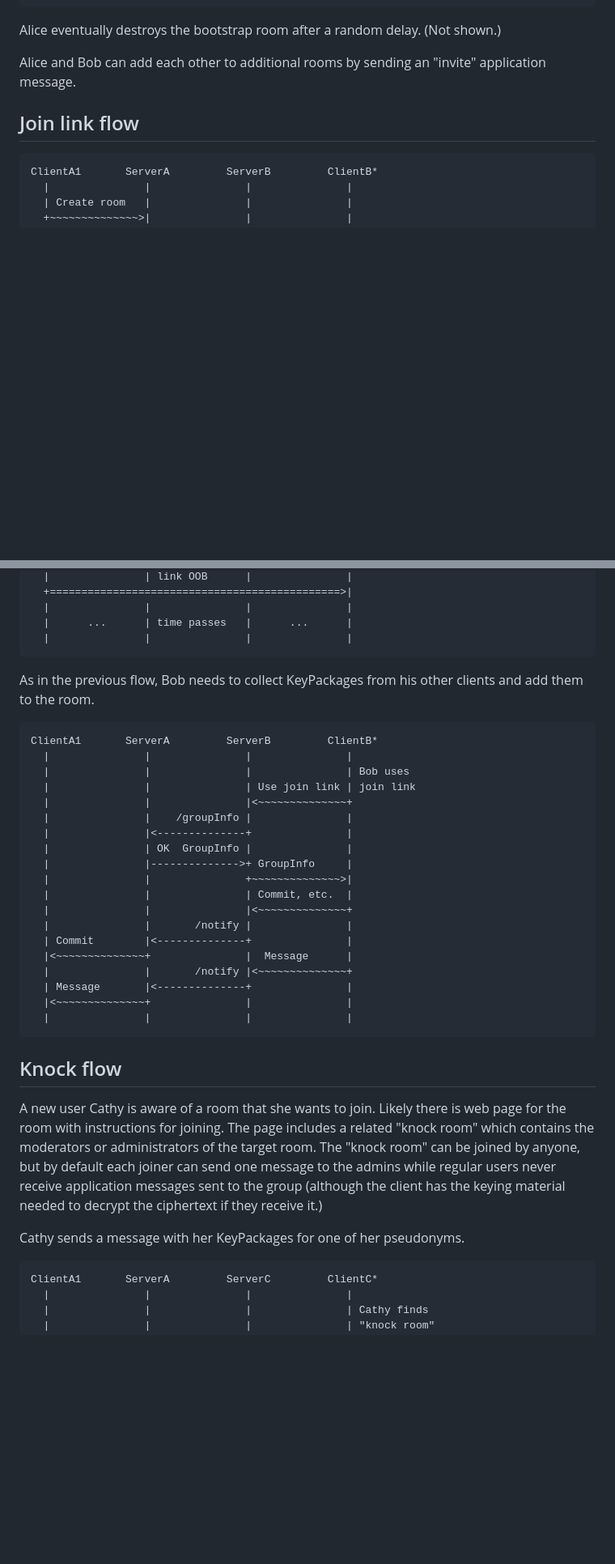
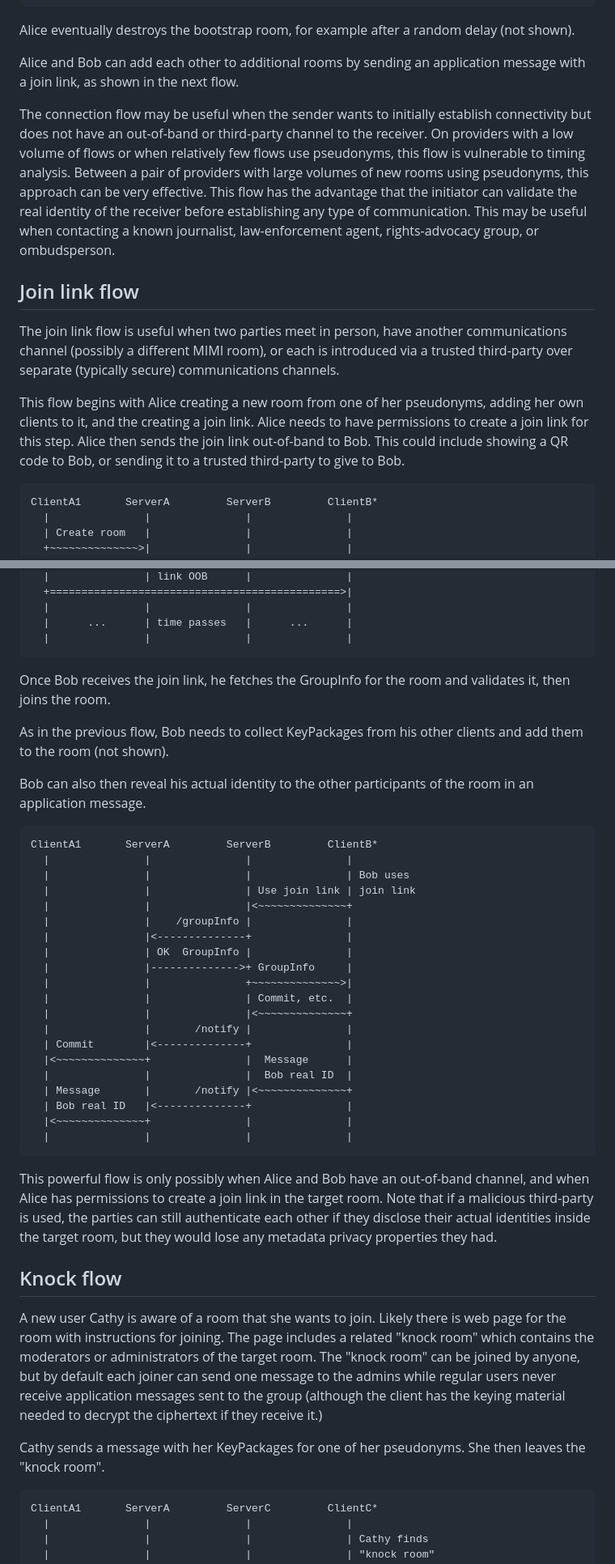
Before and after one commit to rohanmahy/mimi-pseudonyms, a Markdown page: draft-mahy-mimi-pseudonyms.md, 2 parts joined by grey strips. Shown at 81% size. Drawn GitHub-style; blank space fills up the shorter version.

```diff
--- a/draft-mahy-mimi-pseudonyms.md
+++ b/draft-mahy-mimi-pseudonyms.md
@@ -214,14 +213,34 @@ ClientA1       ServerA         ServerB         ClientB*
   |               |               |               |
 ~~~
 
-Alice eventually destroys the bootstrap room after a random delay. (Not shown.)
+Alice eventually destroys the bootstrap room, for example after a random delay (not shown).
 
 Alice and Bob can add each other to additional rooms by sending an
-"invite" application message.
+application message with a join link, as shown in the next flow.
 
+The connection flow may be useful when the sender wants to initially
+establish connectivity but does not have an out-of-band or third-party
+channel to the receiver. On providers with a low volume of flows or when
+relatively few flows use pseudonyms, this flow is vulnerable to timing
+analysis. Between a pair of providers with large volumes of new rooms using
+pseudonyms, this approach can be very effective. This flow has the advantage
+that the initiator can validate the real identity of the receiver before
+establishing any type of communication. This may be useful when contacting
+a known journalist, law-enforcement agent, rights-advocacy group, or ombudsperson.
 
 
 ## Join link flow
+
+The join link flow is useful when two parties meet in person, have another
+communications channel (possibly a different MIMI room), or each is
+introduced via a trusted third-party over separate (typically secure)
+communications channels.
+
+This flow begins with Alice creating a new room from one of her pseudonyms,
+adding her own clients to it, and the creating a join link. Alice needs to
+have permissions to create a join link for this step. Alice then sends the
+join link out-of-band to Bob. This could include showing a QR code to Bob,
+or sending it to a trusted third-party to give to Bob.
 
 ~~~ aasvg
 ClientA1       ServerA         ServerB         ClientB*
@@ -242,9 +261,14 @@ ClientA1       ServerA         ServerB         ClientB*
   |               |               |               |
 ~~~
 
+Once Bob receives the join link, he fetches the GroupInfo for the room
+and validates it, then joins the room.
 
 As in the previous flow, Bob needs to collect KeyPackages from his other
-clients and add them to the room.
+clients and add them to the room (not shown).
+
+Bob can also then reveal his actual identity to the other participants of
+the room in an application message.
 
 ~~~ aasvg
 ClientA1       ServerA         ServerB         ClientB*
@@ -262,11 +286,17 @@ ClientA1       ServerA         ServerB         ClientB*
   |               |       /notify |               |
   | Commit        |<--------------+               |
   |<~~~~~~~~~~~~~~+               |  Message      |
-  |               |       /notify |<~~~~~~~~~~~~~~+
-  | Message       |<--------------+               |
+  |               |               |  Bob real ID  |
+  | Message       |       /notify |<~~~~~~~~~~~~~~+
+  | Bob real ID   |<--------------+               |
   |<~~~~~~~~~~~~~~+               |               |
   |               |               |               |
 ~~~
+
+This powerful flow is only possibly when Alice and Bob have an out-of-band
+channel, and when Alice has permissions to create a join link in the target
+room. Note that if a malicious third-party is used, the parties can still authenticate each other if they disclose their actual identities inside the
+target room, but they would lose any metadata privacy properties they had.
 
 
 ## Knock flow
@@ -277,7 +307,8 @@ related "knock room" which contains the moderators or administrators of the
 target room. The "knock room" can be joined by anyone, but by default each
 joiner can send one message to the admins while regular users never receive application messages sent to the group (although the client has the keying material needed to decrypt the ciphertext if they receive it.)
 
-Cathy sends a message with her KeyPackages for one of her pseudonyms.
+Cathy sends a message with her KeyPackages for one of her pseudonyms. She
+then leaves the "knock room".
 
 ~~~ aasvg
 ClientA1       ServerA         ServerC         ClientC*
```
Also changed, not shown: other parts of draft-mahy-mimi-pseudonyms.md (+85 -42 lines).
